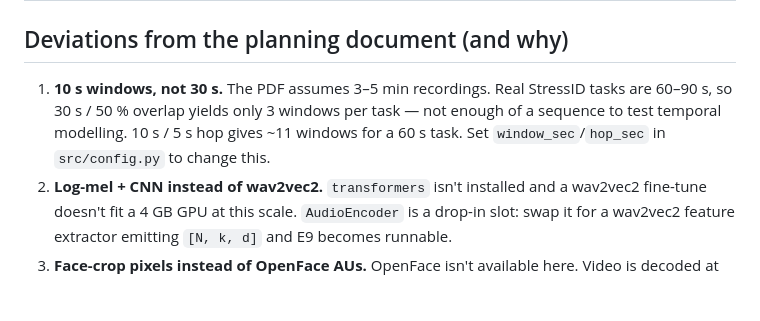
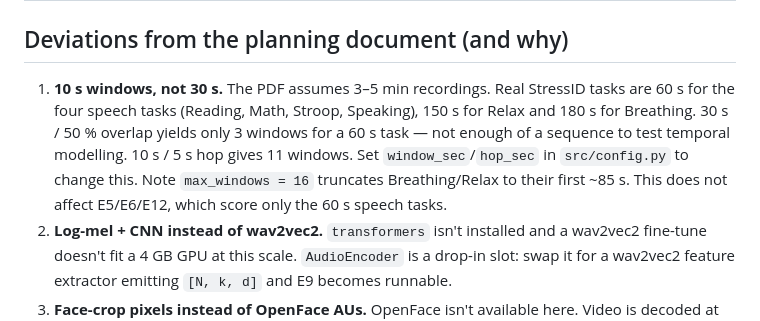
Before and after one commit to surajmeruva0786/stressID, a Markdown page: research_way/README.md, the part around the change. Rendered like a GitHub page; blank space fills up the shorter version.

Commit message:
auto: update progress

```diff
--- a/research_way/README.md
+++ b/research_way/README.md
@@ -42,9 +42,12 @@ nothing else has to change.
 ## Deviations from the planning document (and why)
 
 1. **10 s windows, not 30 s.** The PDF assumes 3–5 min recordings. Real StressID tasks
-   are 60–90 s, so 30 s / 50 % overlap yields only 3 windows per task — not enough of a
-   sequence to test temporal modelling. 10 s / 5 s hop gives ~11 windows for a 60 s task.
+   are 60 s for the four speech tasks (Reading, Math, Stroop, Speaking), 150 s for Relax
+   and 180 s for Breathing. 30 s / 50 % overlap yields only 3 windows for a 60 s task —
+   not enough of a sequence to test temporal modelling. 10 s / 5 s hop gives 11 windows.
    Set `window_sec`/`hop_sec` in `src/config.py` to change this.
+   Note `max_windows = 16` truncates Breathing/Relax to their first ~85 s. This does not
+   affect E5/E6/E12, which score only the 60 s speech tasks.
 2. **Log-mel + CNN instead of wav2vec2.** `transformers` isn't installed and a wav2vec2
    fine-tune doesn't fit a 4 GB GPU at this scale. `AudioEncoder` is a drop-in slot:
    swap it for a wav2vec2 feature extractor emitting `[N, k, d]` and E9 becomes runnable.
```
